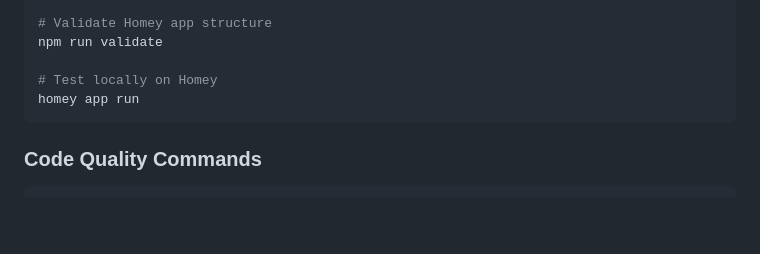
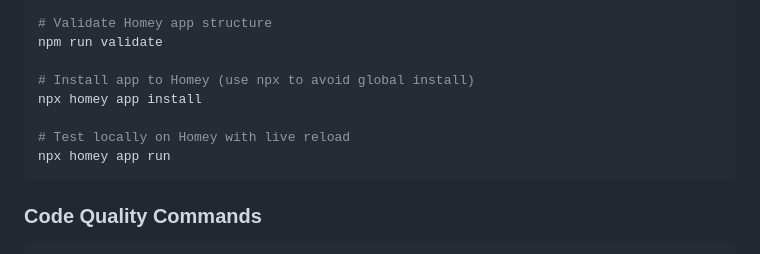
Before and after one commit to NdyGen/wiab, a Markdown page: docs/agents/reference.md, the part around the change. GitHub-like rendering; blank space fills up the shorter version.

Commit message:
docs: add npx homey instructions for deployment (#197)
Co-authored-by: Andy van Dongen <andy.van.dongen@kabisa.nl>

````diff
--- a/docs/agents/reference.md
+++ b/docs/agents/reference.md
@@ -23,8 +23,11 @@ npm run test:coverage
 # Validate Homey app structure
 npm run validate
 
-# Test locally on Homey
-homey app run
+# Install app to Homey (use npx to avoid global install)
+npx homey app install
+
+# Test locally on Homey with live reload
+npx homey app run
 ```
 
 ### Code Quality Commands
````
